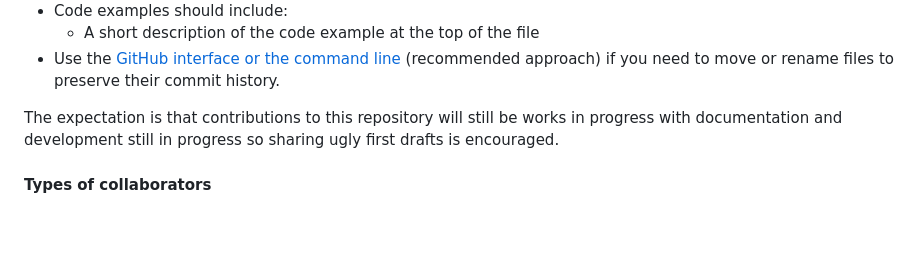
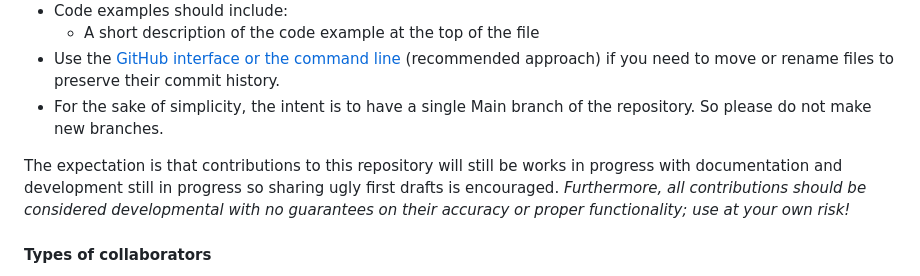
Before and after one commit to NEFSC/READ-PDB-COLLABORATIONS, a Markdown page: README.md, the part around the change. GitHub-like rendering; blank space fills up the shorter version.

```diff
--- a/README.md
+++ b/README.md
@@ -26,8 +26,9 @@ Our goal is to build a community of practice around sharing code and tools to ma
 - Code examples should include:
   - A short description of the code example at the top of the file
 - Use the [GitHub interface or the command line](https://docs.github.com/en/repositories/working-with-files/managing-files/renaming-a-file) (recommended approach) if you need to move or rename files to preserve their commit history.
+- For the sake of simplicity, the intent is to have a single Main branch of the repository. So please do not make new branches.
 
-The expectation is that contributions to this repository will still be works in progress with documentation and development still in progress so sharing ugly first drafts is encouraged.
+The expectation is that contributions to this repository will still be works in progress with documentation and development still in progress so sharing ugly first drafts is encouraged. *Furthermore, all contributions should be considered developmental with no guarantees on their accuracy or proper functionality; use at your own risk!*
 
 #### Types of collaborators
 
```
